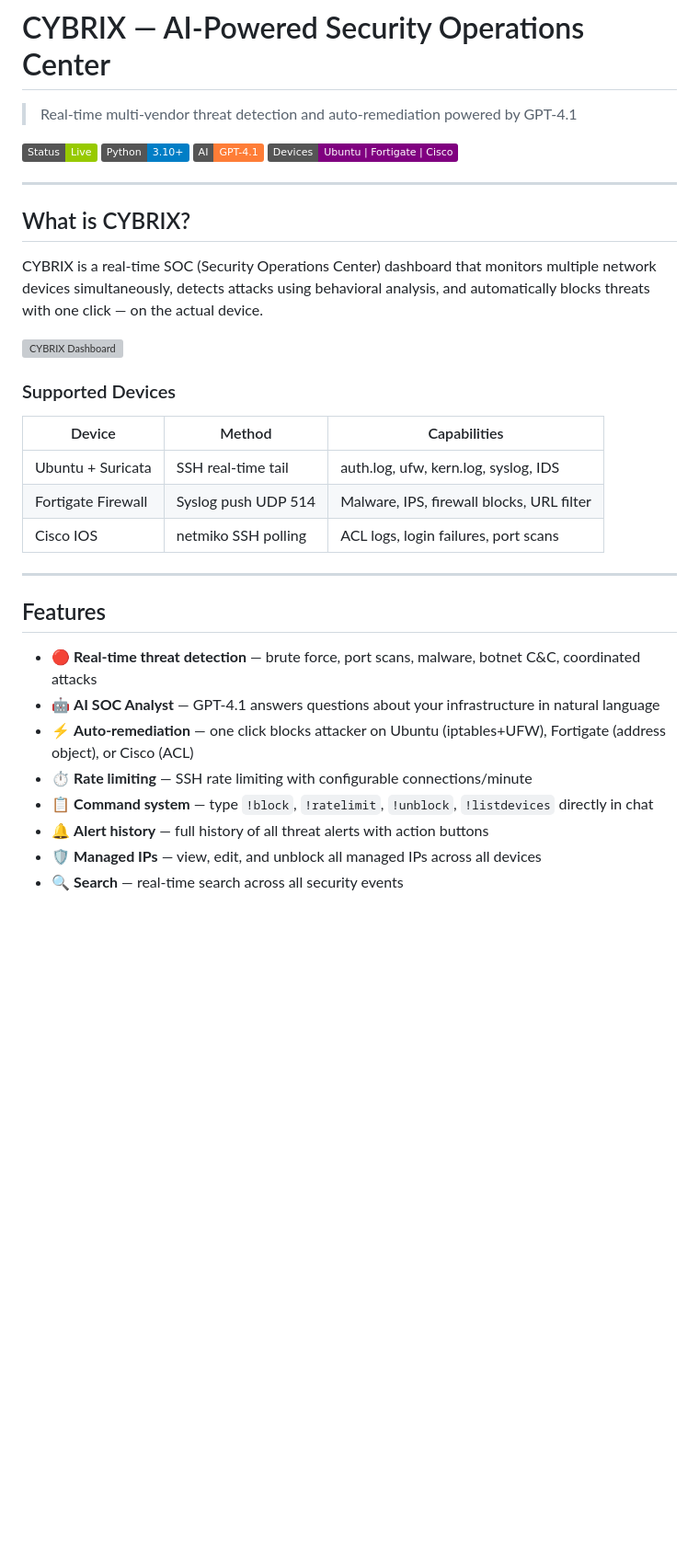
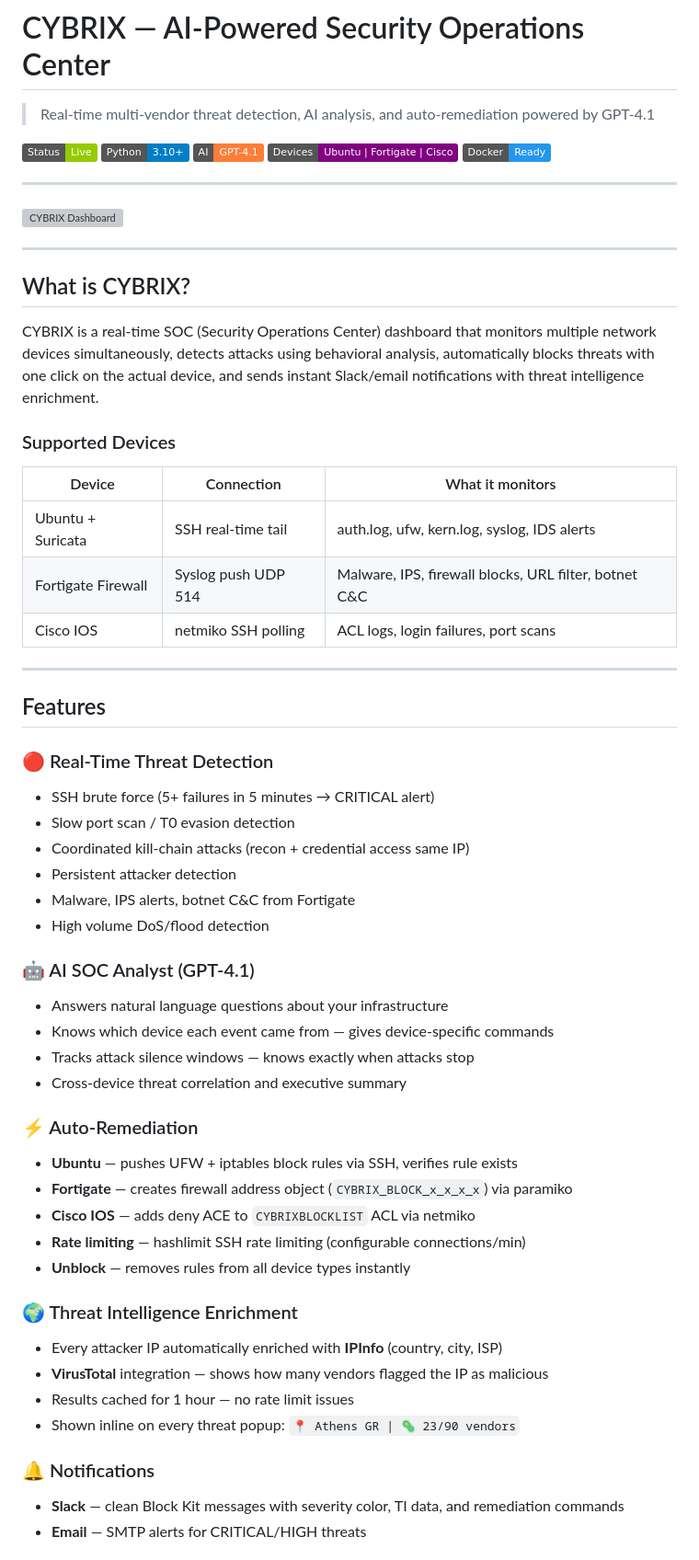
Before and after one commit to Ventiator/CYBRIX-Hackathon, a Markdown page: README.md, the part around one of its changes. Shown at 92% size. Rendered like a GitHub page; badges without logos; blank space fills up the shorter version; grey boxes are pictures that could not be loaded.

```diff
--- a/README.md
+++ b/README.md
@@ -1,33 +1,59 @@
 # CYBRIX — AI-Powered Security Operations Center
 
-> Real-time multi-vendor threat detection and auto-remediation powered by GPT-4.1
+> Real-time multi-vendor threat detection, AI analysis, and auto-remediation powered by GPT-4.1
 
-![Dashboard](https://img.shields.io/badge/Status-Live-green) ![Python](https://img.shields.io/badge/Python-3.10+-blue) ![AI](https://img.shields.io/badge/AI-GPT--4.1-orange) ![Devices](https://img.shields.io/badge/Devices-Ubuntu%20%7C%20Fortigate%20%7C%20Cisco-purple)
+![Status](https://img.shields.io/badge/Status-Live-green) ![Python](https://img.shields.io/badge/Python-3.10+-blue) ![AI](https://img.shields.io/badge/AI-GPT--4.1-orange) ![Devices](https://img.shields.io/badge/Devices-Ubuntu%20%7C%20Fortigate%20%7C%20Cisco-purple) ![Docker](https://img.shields.io/badge/Docker-Ready-2496ED)
+
+---
+
+![CYBRIX Dashboard](screenshots/dashboard.png)
 
 ---
 
 ## What is CYBRIX?
 
-CYBRIX is a real-time SOC (Security Operations Center) dashboard that monitors multiple network devices simultaneously, detects attacks using behavioral analysis, and automatically blocks threats with one click — on the actual device.
-
-![CYBRIX Dashboard](https://cdn.discordapp.com/attachments/1480146658149798051/1482871725006913647/Screenshot_2.png?ex=69b88769&is=69b735e9&hm=cfcf1a1359388ea05f3d833bbec1c59af87568ce1895634de3dba854c9bc5c8a&)
+CYBRIX is a real-time SOC (Security Operations Center) dashboard that monitors multiple network devices simultaneously, detects attacks using behavioral analysis, automatically blocks threats with one click on the actual device, and sends instant Slack/email notifications with threat intelligence enrichment.
 
 ### Supported Devices
-| Device | Method | Capabilities |
-|--------|--------|-------------|
-| Ubuntu + Suricata | SSH real-time tail | auth.log, ufw, kern.log, syslog, IDS |
-| Fortigate Firewall | Syslog push UDP 514 | Malware, IPS, firewall blocks, URL filter |
+
+| Device | Connection | What it monitors |
+|--------|-----------|-----------------|
+| Ubuntu + Suricata | SSH real-time tail | auth.log, ufw, kern.log, syslog, IDS alerts |
+| Fortigate Firewall | Syslog push UDP 514 | Malware, IPS, firewall blocks, URL filter, botnet C&C |
 | Cisco IOS | netmiko SSH polling | ACL logs, login failures, port scans |
 
 ---
 
 ## Features
 
-- 🔴 **Real-time threat detection** — brute force, port scans, malware, botnet C&C, coordinated attacks
-- 🤖 **AI SOC Analyst** — GPT-4.1 answers questions about your infrastructure in natural language
-- ⚡ **Auto-remediation** — one click blocks attacker on Ubuntu (iptables+UFW), Fortigate (address object), or Cisco (ACL)
-- ⏱ **Rate limiting** — SSH rate limiting with configurable connections/minute
-- 📋 **Command system** — type `!block`, `!ratelimit`, `!unblock`, `!listdevices` directly in chat
-- 🔔 **Alert history** — full history of all threat alerts with action buttons
-- 🛡 **Managed IPs** — view, edit, and unblock all managed IPs across all devices
-- 🔍 **Search** — real-time search across all security events
+### 🔴 Real-Time Threat Detection
+- SSH brute force (5+ failures in 5 minutes → CRITICAL alert)
+- Slow port scan / T0 evasion detection
+- Coordinated kill-chain attacks (recon + credential access same IP)
+- Persistent attacker detection
+- Malware, IPS alerts, botnet C&C from Fortigate
+- High volume DoS/flood detection
+
+### 🤖 AI SOC Analyst (GPT-4.1)
+- Answers natural language questions about your infrastructure
+- Knows which device each event came from — gives device-specific commands
+- Tracks attack silence windows — knows exactly when attacks stop
+- Cross-device threat correlation and executive summary
+
+### ⚡ Auto-Remediation
+- **Ubuntu** — pushes UFW + iptables block rules via SSH, verifies rule exists
+- **Fortigate** — creates firewall address object (`CYBRIX_BLOCK_x_x_x_x`) via paramiko
+- **Cisco IOS** — adds deny ACE to `CYBRIXBLOCKLIST` ACL via netmiko
+- **Rate limiting** — hashlimit SSH rate limiting (configurable connections/min)
+- **Unblock** — removes rules from all device types instantly
+
+### 🌍 Threat Intelligence Enrichment
+- Every attacker IP automatically enriched with **IPInfo** (country, city, ISP)
+- **VirusTotal** integration — shows how many vendors flagged the IP as malicious
+- Results cached for 1 hour — no rate limit issues
+- Shown inline on every threat popup: `📍 Athens GR | 🦠 23/90 vendors`
+
+### 🔔 Notifications
+- **Slack** — clean Block Kit messages with severity color, TI data, and remediation commands
+- **Email** — SMTP alerts for CRITICAL/HIGH threats
+
```
Also changed, not shown: other parts of README.md (+128 -47 lines).
